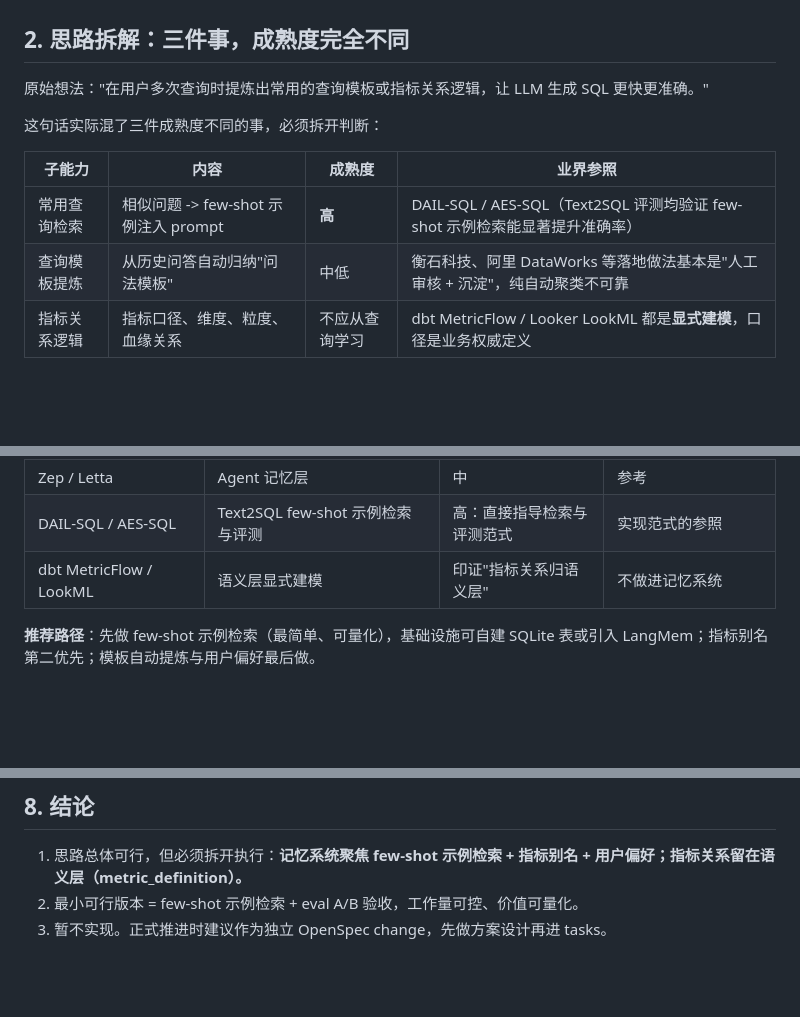
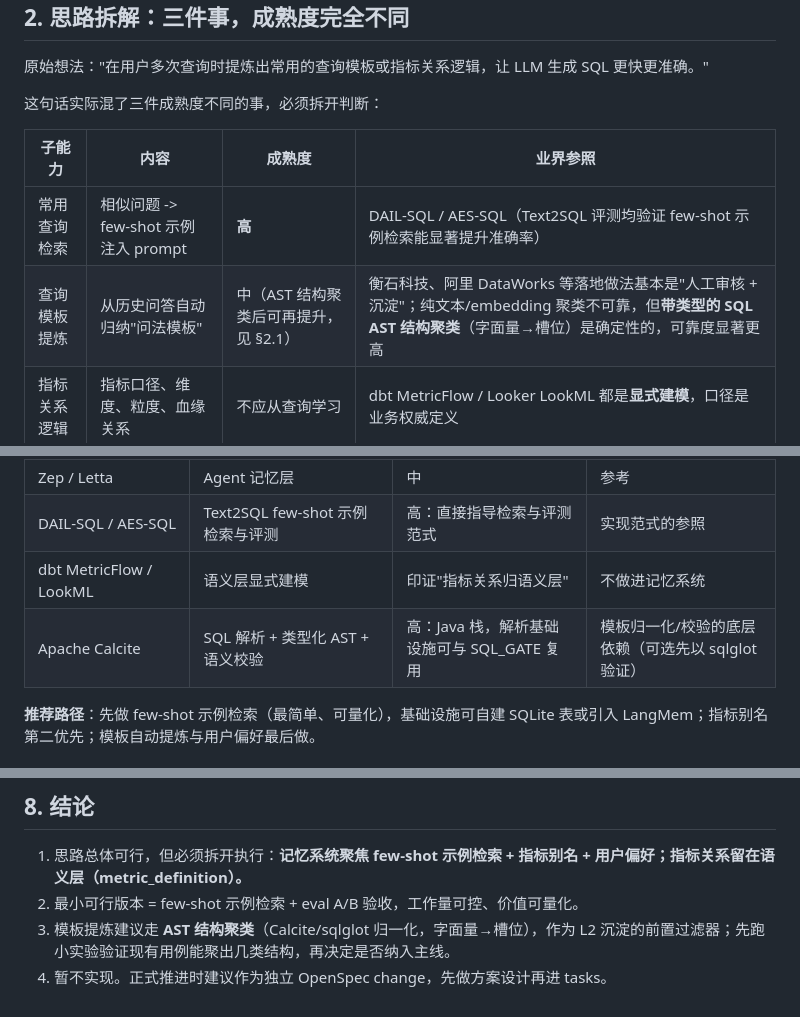
Before and after one commit to Yunzhuu1/Video_Data_Analysis_NEW, a Markdown page: docs/记忆系统设计.md, 3 parts joined by grey strips. Rendered like a GitHub page; blank space fills up the shorter version.

```diff
--- a/docs/记忆系统设计.md
+++ b/docs/记忆系统设计.md
@@ -34,7 +34,7 @@ ROUTER
 | 子能力 | 内容 | 成熟度 | 业界参照 |
 |---|---|---|---|
 | 常用查询检索 | 相似问题 -> few-shot 示例注入 prompt | **高** | DAIL-SQL / AES-SQL（Text2SQL 评测均验证 few-shot 示例检索能显著提升准确率） |
-| 查询模板提炼 | 从历史问答自动归纳"问法模板" | 中低 | 衡石科技、阿里 DataWorks 等落地做法基本是"人工审核 + 沉淀"，纯自动聚类不可靠 |
+| 查询模板提炼 | 从历史问答自动归纳"问法模板" | 中（AST 结构聚类后可再提升，见 §2.1） | 衡石科技、阿里 DataWorks 等落地做法基本是"人工审核 + 沉淀"；纯文本/embedding 聚类不可靠，但**带类型的 SQL AST 结构聚类**（字面量→槽位）是确定性的，可靠度显著更高 |
 | 指标关系逻辑 | 指标口径、维度、粒度、血缘关系 | 不应从查询学习 | dbt MetricFlow / Looker LookML 都是**显式建模**，口径是业务权威定义 |
 
 ### 核心结论
@@ -95,6 +141,7 @@ ROUTER
 | Zep / Letta | Agent 记忆层 | 中 | 参考 |
 | DAIL-SQL / AES-SQL | Text2SQL few-shot 示例检索与评测 | 高：直接指导检索与评测范式 | 实现范式的参照 |
 | dbt MetricFlow / LookML | 语义层显式建模 | 印证"指标关系归语义层" | 不做进记忆系统 |
+| Apache Calcite | SQL 解析 + 类型化 AST + 语义校验 | 高：Java 栈，解析基础设施可与 SQL_GATE 复用 | 模板归一化/校验的底层依赖（可选先以 sqlglot 验证） |
 
 **推荐路径**：先做 few-shot 示例检索（最简单、可量化），基础设施可自建 SQLite 表或引入 LangMem；指标别名第二优先；模板自动提炼与用户偏好最后做。
 
@@ -125,4 +172,5 @@ A/B 对比：app.eval.runner --compare 对比 L1-L4 口径正确率
 
 1. 思路总体可行，但必须拆开执行：**记忆系统聚焦 few-shot 示例检索 + 指标别名 + 用户偏好；指标关系留在语义层（metric_definition）。**
 2. 最小可行版本 = few-shot 示例检索 + eval A/B 验收，工作量可控、价值可量化。
+3. 模板提炼建议走 **AST 结构聚类**（Calcite/sqlglot 归一化，字面量→槽位），作为 L2 沉淀的前置过滤器；先跑小实验验证现有用例能聚出几类结构，再决定是否纳入主线。
 3. 暂不实现。正式推进时建议作为独立 OpenSpec change，先做方案设计再进 tasks。
```
Also changed, not shown: other parts of docs/记忆系统设计.md (+46 -0 lines).
